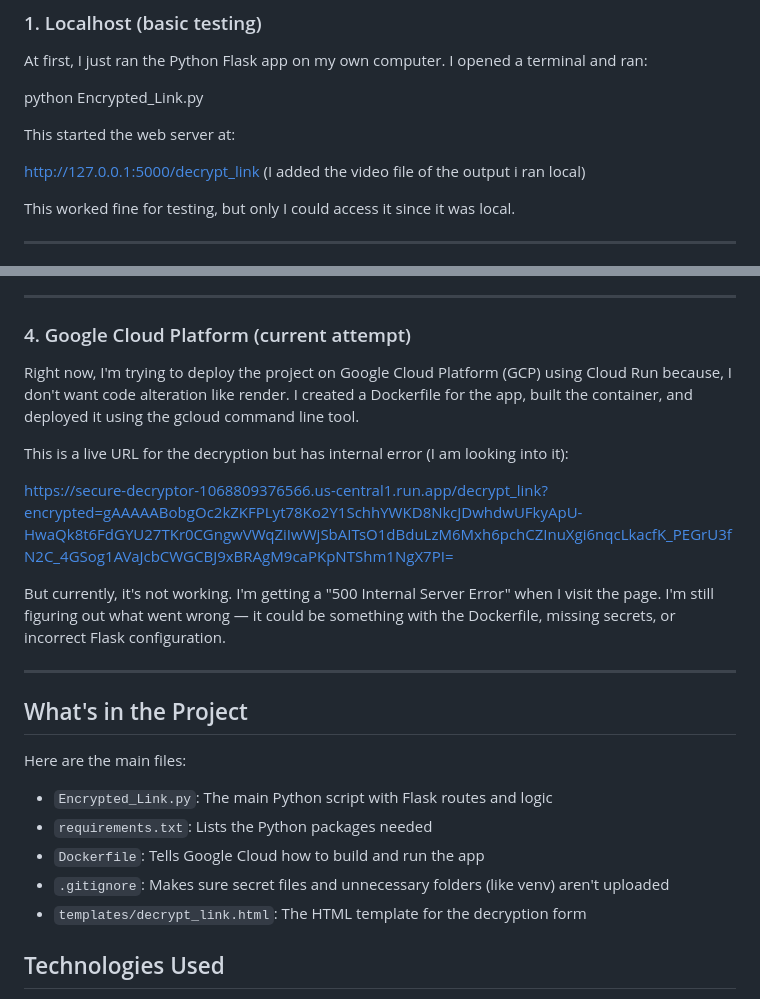
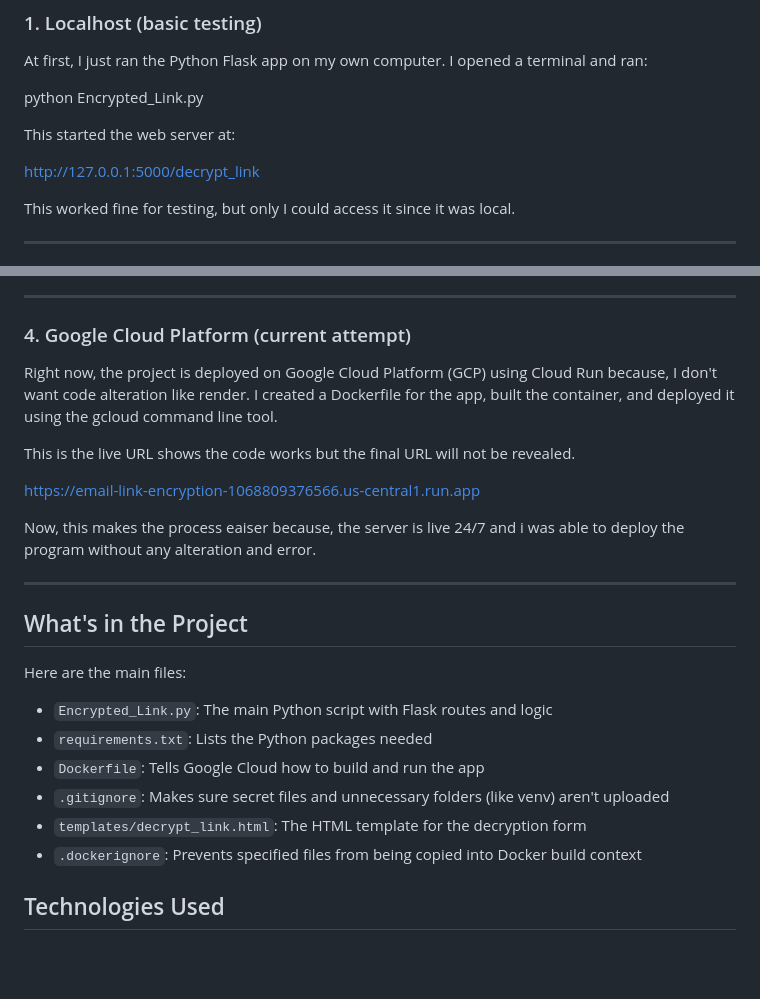
Before and after one commit to dasher06/Dockerized-Fastapi-Link-Encryptor-Deryptor, a Markdown page: README.md, 2 parts joined by grey strips. GitHub-like rendering; blank space fills up the shorter version.

```diff
--- a/README.md
+++ b/README.md
@@ -27,7 +74,7 @@ python Encrypted_Link.py
 
 This started the web server at:
 
-http://127.0.0.1:5000/decrypt_link (I added the video file of the output i ran local)
+http://127.0.0.1:5000/decrypt_link
 
 This worked fine for testing, but only I could access it since it was local.
 
@@ -65,13 +112,13 @@ This made the app available 24/7 without needing to keep my computer on.
 
 ### 4. Google Cloud Platform (current attempt)
 
-Right now, I'm trying to deploy the project on Google Cloud Platform (GCP) using Cloud Run because, I don't want code alteration like render. I created a Dockerfile for the app, built the container, and deployed it using the gcloud command line tool.
+Right now, the project is deployed on Google Cloud Platform (GCP) using Cloud Run because, I don't want code alteration like render. I created a Dockerfile for the app, built the container, and deployed it using the gcloud command line tool.
 
-This is a live URL for the decryption but has internal error (I am looking into it):
+This is the live URL shows the code works but the final URL will not be revealed.
 
-https://secure-decryptor-1068809376566.us-central1.run.app/decrypt_link?encrypted=gAAAAABobgOc2kZKFPLyt78Ko2Y1SchhYWKD8NkcJDwhdwUFkyApU-HwaQk8t6FdGYU27TKr0CGngwVWqZiIwWjSbAITsO1dBduLzM6Mxh6pchCZInuXgi6nqcLkacfK_PEGrU3fN2C_4GSog1AVaJcbCWGCBJ9xBRAgM9caPKpNTShm1NgX7PI=
+https://email-link-encryption-1068809376566.us-central1.run.app
 
-But currently, it's not working. I'm getting a "500 Internal Server Error" when I visit the page. I'm still figuring out what went wrong — it could be something with the Dockerfile, missing secrets, or incorrect Flask configuration.
+Now, this makes the process eaiser because, the server is live 24/7 and i was able to deploy the program without any alteration and error.
 
 ---
 
@@ -84,6 +131,7 @@ Here are the main files:
 - `Dockerfile`: Tells Google Cloud how to build and run the app
 - `.gitignore`: Makes sure secret files and unnecessary folders (like venv) aren't uploaded
 - `templates/decrypt_link.html`: The HTML template for the decryption form
+- `.dockerignore`: Prevents specified files from being copied into Docker build context
 
 ## Technologies Used
 
```
Also changed, not shown: other parts of README.md (+51 -4 lines).
